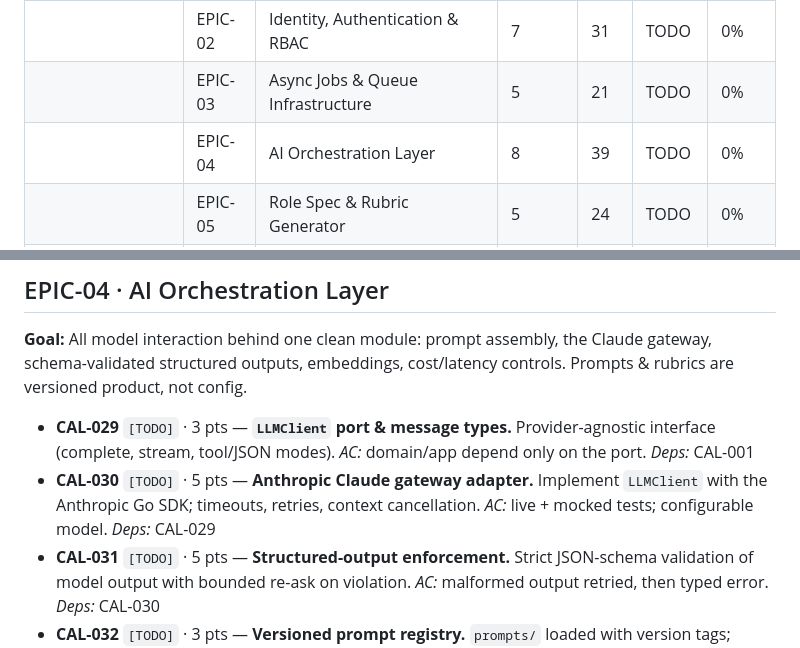
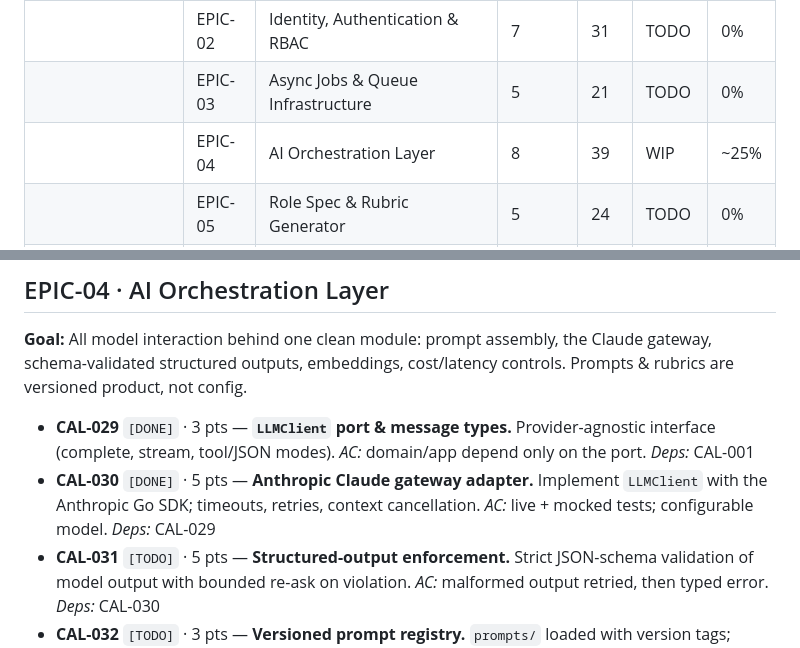
Before and after one commit to stanleyHayes/caliber, a Markdown page: agent_plan.md, 2 parts joined by grey strips. Drawn GitHub-style.

Commit message:
docs: CAL-029/030 done — LLMClient port + Claude adapter
Co-Authored-By: Claude Opus 4.8 (1M context) <noreply@anthropic.com>

```diff
--- a/agent_plan.md
+++ b/agent_plan.md
@@ -216,7 +216,7 @@ caliber/
 | | EPIC-01 | Domain Model & Database Foundation | 7 | 29 | WIP | ~55% |
 | | EPIC-02 | Identity, Authentication & RBAC | 7 | 31 | TODO | 0% |
 | | EPIC-03 | Async Jobs & Queue Infrastructure | 5 | 21 | TODO | 0% |
-| | EPIC-04 | AI Orchestration Layer | 8 | 39 | TODO | 0% |
+| | EPIC-04 | AI Orchestration Layer | 8 | 39 | WIP | ~25% |
 | | EPIC-05 | Role Spec & Rubric Generator | 5 | 24 | TODO | 0% |
 | | EPIC-06 | Profile Parser & Competency Extractor | 5 | 26 | TODO | 0% |
 | | EPIC-07 | Matching & Ranking Engine | 7 | 37 | TODO | 0% |
@@ -316,8 +316,8 @@ Build a thin end-to-end slice early, then harden toward the demo. Maps to spec b
 ## EPIC-04 · AI Orchestration Layer
 **Goal:** All model interaction behind one clean module: prompt assembly, the Claude gateway, schema-validated structured outputs, embeddings, cost/latency controls. Prompts & rubrics are versioned product, not config.
 
-- **CAL-029** `[TODO]` · 3 pts — **`LLMClient` port & message types.** Provider-agnostic interface (complete, stream, tool/JSON modes). *AC:* domain/app depend only on the port. *Deps:* CAL-001
-- **CAL-030** `[TODO]` · 5 pts — **Anthropic Claude gateway adapter.** Implement `LLMClient` with the Anthropic Go SDK; timeouts, retries, context cancellation. *AC:* live + mocked tests; configurable model. *Deps:* CAL-029
+- **CAL-029** `[DONE]` · 3 pts — **`LLMClient` port & message types.** Provider-agnostic interface (complete, stream, tool/JSON modes). *AC:* domain/app depend only on the port. *Deps:* CAL-001
+- **CAL-030** `[DONE]` · 5 pts — **Anthropic Claude gateway adapter.** Implement `LLMClient` with the Anthropic Go SDK; timeouts, retries, context cancellation. *AC:* live + mocked tests; configurable model. *Deps:* CAL-029
 - **CAL-031** `[TODO]` · 5 pts — **Structured-output enforcement.** Strict JSON-schema validation of model output with bounded re-ask on violation. *AC:* malformed output retried, then typed error. *Deps:* CAL-030
 - **CAL-032** `[TODO]` · 3 pts — **Versioned prompt registry.** `prompts/` loaded with version tags; prompts in VCS, referenced by id. *AC:* prompt version recorded on each call. *Deps:* CAL-030
 - **CAL-033** `[TODO]` · 3 pts — **`Embedder` port + OpenAI adapter.** text-embedding-3-small behind the port; batch support. *AC:* embeddings stored in pgvector; provider swappable. *Deps:* CAL-013, CAL-029
```
